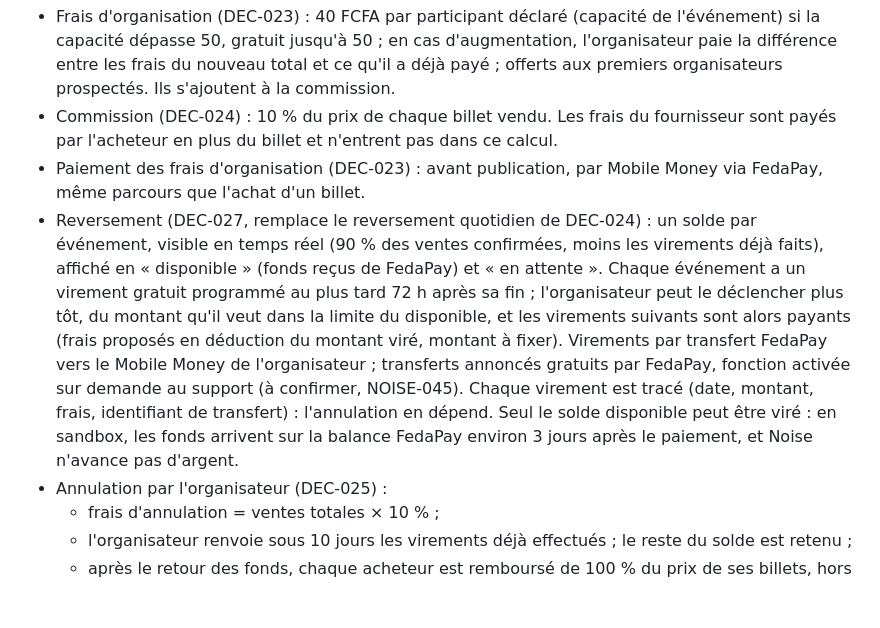
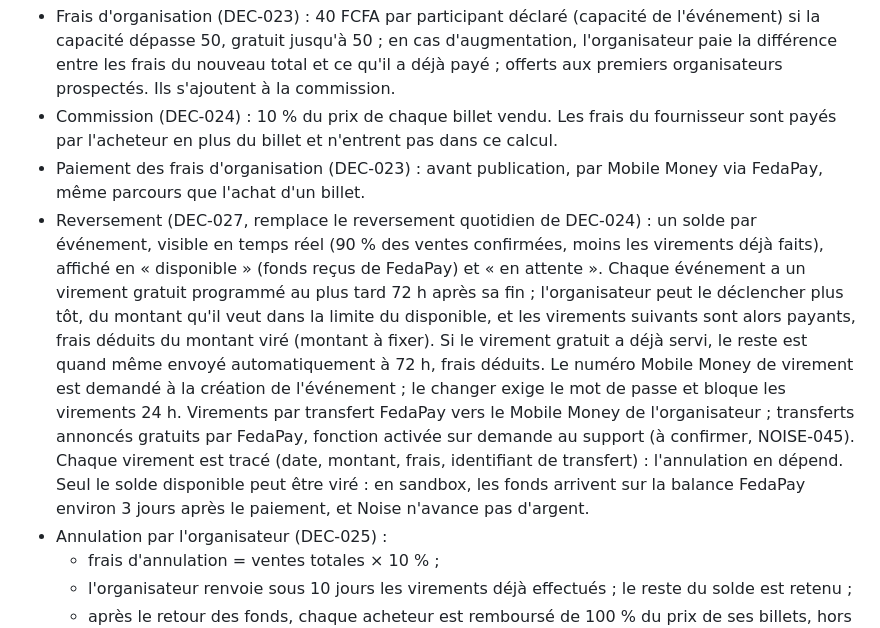
Before and after one commit to Noise1234567/Noise-, a Markdown page: docs/payments.md, the part around the change. Drawn GitHub-style; blank space fills up the shorter version.

```diff
--- a/docs/payments.md
+++ b/docs/payments.md
@@ -158,7 +158,7 @@ Règles décidées en réunion d'équipe le 2026-10-08. Montants en FCFA entiers
 - Frais d'organisation (DEC-023) : 40 FCFA par participant déclaré (capacité de l'événement) si la capacité dépasse 50, gratuit jusqu'à 50 ; en cas d'augmentation, l'organisateur paie la différence entre les frais du nouveau total et ce qu'il a déjà payé ; offerts aux premiers organisateurs prospectés. Ils s'ajoutent à la commission.
 - Commission (DEC-024) : 10 % du prix de chaque billet vendu. Les frais du fournisseur sont payés par l'acheteur en plus du billet et n'entrent pas dans ce calcul.
 - Paiement des frais d'organisation (DEC-023) : avant publication, par Mobile Money via FedaPay, même parcours que l'achat d'un billet.
-- Reversement (DEC-027, remplace le reversement quotidien de DEC-024) : un solde par événement, visible en temps réel (90 % des ventes confirmées, moins les virements déjà faits), affiché en « disponible » (fonds reçus de FedaPay) et « en attente ». Chaque événement a un virement gratuit programmé au plus tard 72 h après sa fin ; l'organisateur peut le déclencher plus tôt, du montant qu'il veut dans la limite du disponible, et les virements suivants sont alors payants (frais proposés en déduction du montant viré, montant à fixer). Virements par transfert FedaPay vers le Mobile Money de l'organisateur ; transferts annoncés gratuits par FedaPay, fonction activée sur demande au support (à confirmer, NOISE-045). Chaque virement est tracé (date, montant, frais, identifiant de transfert) : l'annulation en dépend. Seul le solde disponible peut être viré : en sandbox, les fonds arrivent sur la balance FedaPay environ 3 jours après le paiement, et Noise n'avance pas d'argent.
+- Reversement (DEC-027, remplace le reversement quotidien de DEC-024) : un solde par événement, visible en temps réel (90 % des ventes confirmées, moins les virements déjà faits), affiché en « disponible » (fonds reçus de FedaPay) et « en attente ». Chaque événement a un virement gratuit programmé au plus tard 72 h après sa fin ; l'organisateur peut le déclencher plus tôt, du montant qu'il veut dans la limite du disponible, et les virements suivants sont alors payants, frais déduits du montant viré (montant à fixer). Si le virement gratuit a déjà servi, le reste est quand même envoyé automatiquement à 72 h, frais déduits. Le numéro Mobile Money de virement est demandé à la création de l'événement ; le changer exige le mot de passe et bloque les virements 24 h. Virements par transfert FedaPay vers le Mobile Money de l'organisateur ; transferts annoncés gratuits par FedaPay, fonction activée sur demande au support (à confirmer, NOISE-045). Chaque virement est tracé (date, montant, frais, identifiant de transfert) : l'annulation en dépend. Seul le solde disponible peut être viré : en sandbox, les fonds arrivent sur la balance FedaPay environ 3 jours après le paiement, et Noise n'avance pas d'argent.
 - Annulation par l'organisateur (DEC-025) :
   - frais d'annulation = ventes totales × 10 % ;
   - l'organisateur renvoie sous 10 jours les virements déjà effectués ; le reste du solde est retenu ;
```
Also changed, not shown: decisions.md (+7 -4 lines), roadmap.md (+3 -1 lines).
